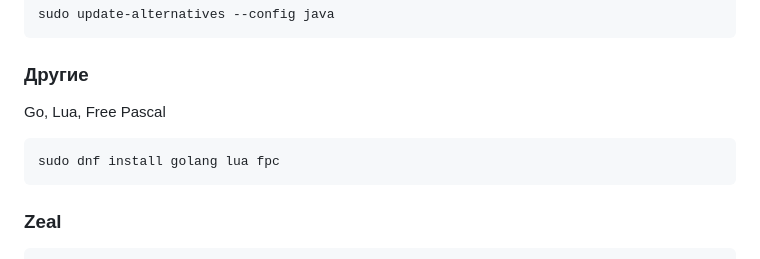
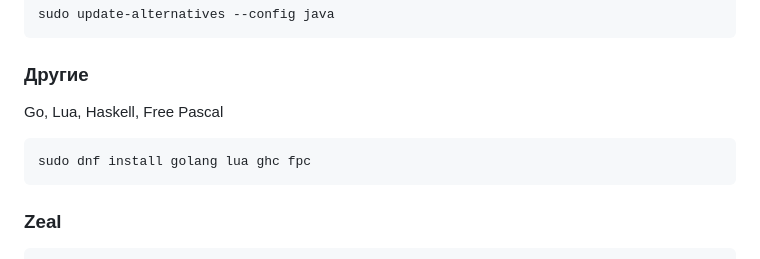
Before and after one commit to moskalenko2k24/dotfiles, a Markdown page: fedora-packages.md, the part around the change. GitHub-like rendering.

Commit message:
Add ghc - Haskell package

````diff
--- a/fedora-packages.md
+++ b/fedora-packages.md
@@ -97,9 +97,9 @@ sudo update-alternatives --config java
 ```
 
 ### Другие
-Go, Lua, Free Pascal
+Go, Lua, Haskell, Free Pascal
 ```bash
-sudo dnf install golang lua fpc
+sudo dnf install golang lua ghc fpc
 ```
 
 ### Zeal
````
